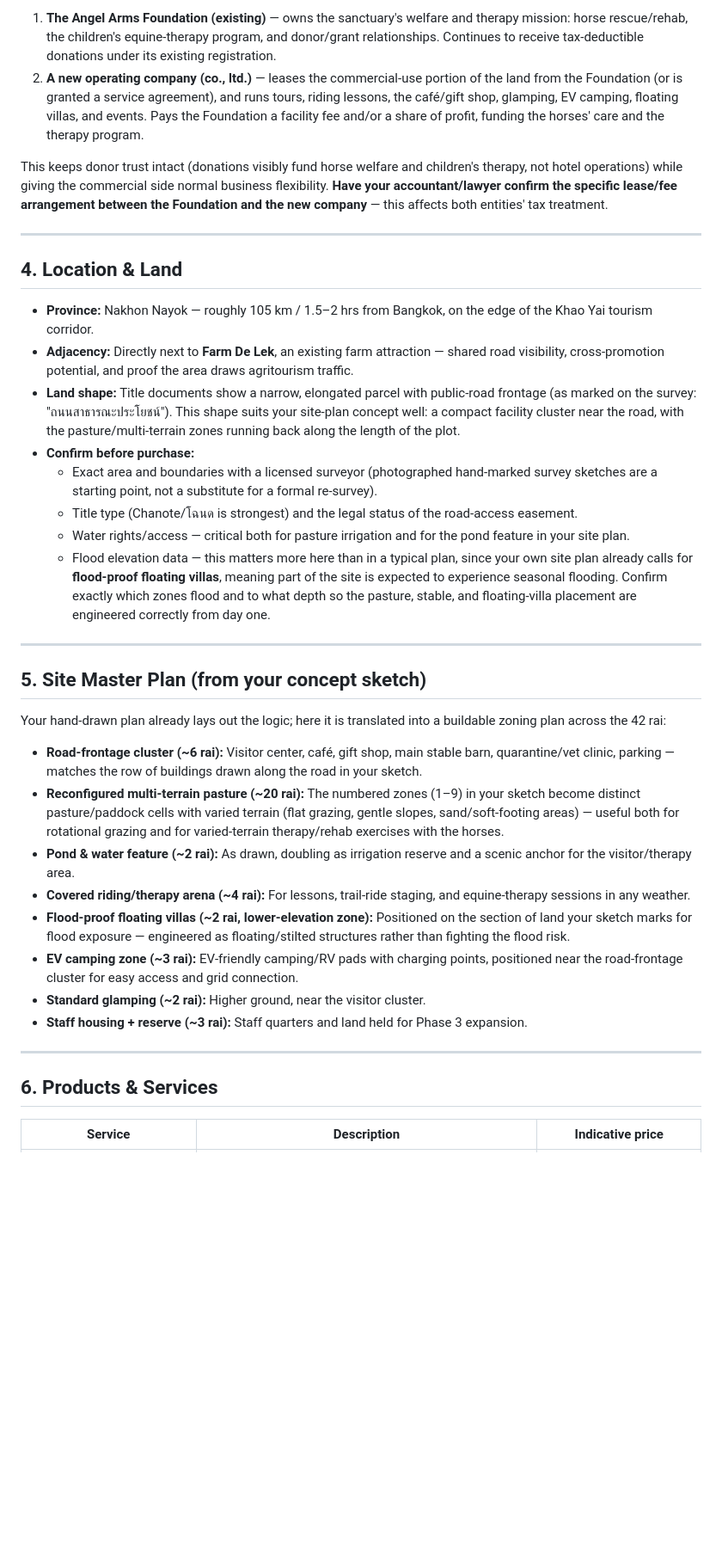
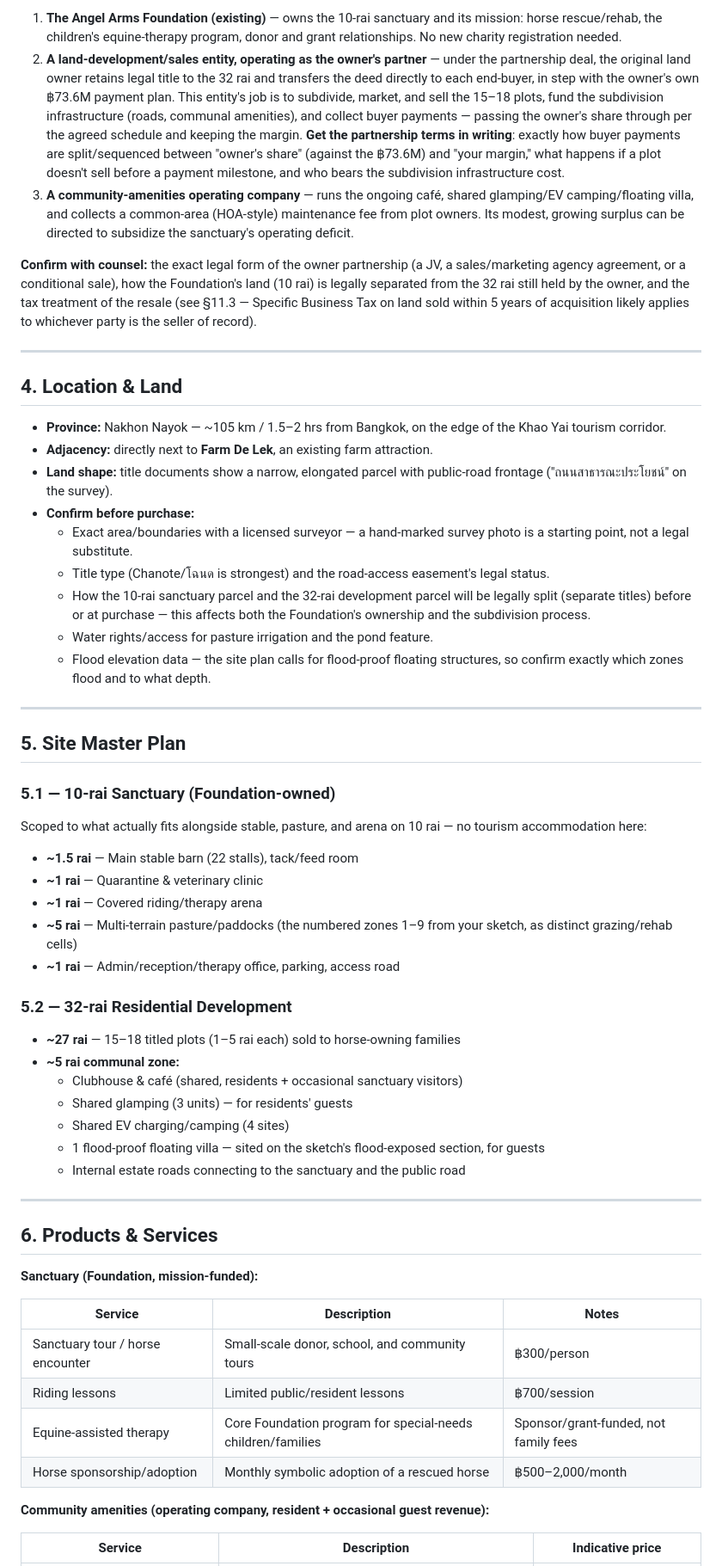
Before and after one commit to apinyacode/FarmDeApp, a Markdown page: business-plan/HORSE_SANCTUARY_BUSINESS_PLAN.md, the part around one of its changes. Shown at 86% size. GitHub-like rendering; blank space fills up the shorter version.

```diff
--- a/business-plan/HORSE_SANCTUARY_BUSINESS_PLAN.md
+++ b/business-plan/HORSE_SANCTUARY_BUSINESS_PLAN.md
@@ -47,40 +51,62 @@ Since **The Angel Arms Foundation already exists**, no new charitable entity nee
 
-1. **The Angel Arms Foundation (existing)** — owns the sanctuary's welfare and therapy mission: horse rescue/rehab, the children's equine-therapy program, and donor/grant relationships. Continues to receive tax-deductible donations under its existing registration.
-2. **A new operating company (co., ltd.)** — leases the commercial-use portion of the land from the Foundation (or is granted a service agreement), and runs tours, riding lessons, the café/gift shop, glamping, EV camping, floating villas, and events. Pays the Foundation a facility fee and/or a share of profit, funding the horses' care and the therapy program.
+1. **The Angel Arms Foundation (existing)** — owns the 10-rai sanctuary and its mission: horse rescue/rehab, the children's equine-therapy program, donor and grant relationships. No new charity registration needed.
+2. **A land-development/sales entity, operating as the owner's partner** — under the partnership deal, the original land owner retains legal title to the 32 rai and transfers the deed directly to each end-buyer, in step with the owner's own ฿73.6M payment plan. This entity's job is to subdivide, market, and sell the 15–18 plots, fund the subdivision infrastructure (roads, communal amenities), and collect buyer payments — passing the owner's share through per the agreed schedule and keeping the margin. **Get the partnership terms in writing**: exactly how buyer payments are split/sequenced between "owner's share" (against the ฿73.6M) and "your margin," what happens if a plot doesn't sell before a payment milestone, and who bears the subdivision infrastructure cost.
+3. **A community-amenities operating company** — runs the ongoing café, shared glamping/EV camping/floating villa, and collects a common-area (HOA-style) maintenance fee from plot owners. Its modest, growing surplus can be directed to subsidize the sanctuary's operating deficit.
 
-This keeps donor trust intact (donations visibly fund horse welfare and children's therapy, not hotel operations) while giving the commercial side normal business flexibility. **Have your accountant/lawyer confirm the specific lease/fee arrangement between the Foundation and the new company** — this affects both entities' tax treatment.
+**Confirm with counsel:** the exact legal form of the owner partnership (a JV, a sales/marketing agency agreement, or a conditional sale), how the Foundation's land (10 rai) is legally separated from the 32 rai still held by the owner, and the tax treatment of the resale (see §11.3 — Specific Business Tax on land sold within 5 years of acquisition likely applies to whichever party is the seller of record).
 
 ---
 
 ## 4. Location & Land
 
-- **Province:** Nakhon Nayok — roughly 105 km / 1.5–2 hrs from Bangkok, on the edge of the Khao Yai tourism corridor.
-- **Adjacency:** Directly next to **Farm De Lek**, an existing farm attraction — shared road visibility, cross-promotion potential, and proof the area draws agritourism traffic.
-- **Land shape:** Title documents show a narrow, elongated parcel with public-road frontage (as marked on the survey: "ถนนสาธารณะประโยชน์"). This shape suits your site-plan concept well: a compact facility cluster near the road, with the pasture/multi-terrain zones running back along the length of the plot.
+- **Province:** Nakhon Nayok — ~105 km / 1.5–2 hrs from Bangkok, on the edge of the Khao Yai tourism corridor.
+- **Adjacency:** directly next to **Farm De Lek**, an existing farm attraction.
+- **Land shape:** title documents show a narrow, elongated parcel with public-road frontage ("ถนนสาธารณะประโยชน์" on the survey).
 - **Confirm before purchase:**
-  - Exact area and boundaries with a licensed surveyor (photographed hand-marked survey sketches are a starting point, not a substitute for a formal re-survey).
-  - Title type (Chanote/โฉนด is strongest) and the legal status of the road-access easement.
-  - Water rights/access — critical both for pasture irrigation and for the pond feature in your site plan.
-  - Flood elevation data — this matters more here than in a typical plan, since your own site plan already calls for **flood-proof floating villas**, meaning part of the site is expected to experience seasonal flooding. Confirm exactly which zones flood and to what depth so the pasture, stable, and floating-villa placement are engineered correctly from day one.
+  - Exact area/boundaries with a licensed surveyor — a hand-marked survey photo is a starting point, not a legal substitute.
+  - Title type (Chanote/โฉนด is strongest) and the road-access easement's legal status.
+  - How the 10-rai sanctuary parcel and the 32-rai development parcel will be legally split (separate titles) before or at purchase — this affects both the Foundation's ownership and the subdivision process.
+  - Water rights/access for pasture irrigation and the pond feature.
+  - Flood elevation data — the site plan calls for flood-proof floating structures, so confirm exactly which zones flood and to what depth.
 
 ---
 
-## 5. Site Master Plan (from your concept sketch)
+## 5. Site Master Plan
 
-Your hand-drawn plan already lays out the logic; here it is translated into a buildable zoning plan across the 42 rai:
+### 5.1 — 10-rai Sanctuary (Foundation-owned)
 
-- **Road-frontage cluster (~6 rai):** Visitor center, café, gift shop, main stable barn, quarantine/vet clinic, parking — matches the row of buildings drawn along the road in your sketch.
-- **Reconfigured multi-terrain pasture (~20 rai):** The numbered zones (1–9) in your sketch become distinct pasture/paddock cells with varied terrain (flat grazing, gentle slopes, sand/soft-footing areas) — useful both for rotational grazing and for varied-terrain therapy/rehab exercises with the horses.
-- **Pond & water feature (~2 rai):** As drawn, doubling as irrigation reserve and a scenic anchor for the visitor/therapy area.
-- **Covered riding/therapy arena (~4 rai):** For lessons, trail-ride staging, and equine-therapy sessions in any weather.
-- **Flood-proof floating villas (~2 rai, lower-elevation zone):** Positioned on the section of land your sketch marks for flood exposure — engineered as floating/stilted structures rather than fighting the flood risk.
-- **EV camping zone (~3 rai):** EV-friendly camping/RV pads with charging points, positioned near the road-frontage cluster for easy access and grid connection.
-- **Standard glamping (~2 rai):** Higher ground, near the visitor cluster.
-- **Staff housing + reserve (~3 rai):** Staff quarters and land held for Phase 3 expansion.
+Scoped to what actually fits alongside stable, pasture, and arena on 10 rai — no tourism accommodation here:
+
+- **~1.5 rai** — Main stable barn (22 stalls), tack/feed room
+- **~1 rai** — Quarantine & veterinary clinic
+- **~1 rai** — Covered riding/therapy arena
+- **~5 rai** — Multi-terrain pasture/paddocks (the numbered zones 1–9 from your sketch, as distinct grazing/rehab cells)
+- **~1 rai** — Admin/reception/therapy office, parking, access road
+
+### 5.2 — 32-rai Residential Development
+
+- **~27 rai** — 15–18 titled plots (1–5 rai each) sold to horse-owning families
+- **~5 rai communal zone:**
+  - Clubhouse & café (shared, residents + occasional sanctuary visitors)
+  - Shared glamping (3 units) — for residents' guests
+  - Shared EV charging/camping (4 sites)
+  - 1 flood-proof floating villa — sited on the sketch's flood-exposed section, for guests
+  - Internal estate roads connecting to the sanctuary and the public road
 
 ---
 
 ## 6. Products & Services
 
+**Sanctuary (Foundation, mission-funded):**
+
+| Service | Description | Notes |
+|---|---|---|
+| Sanctuary tour / horse encounter | Small-scale donor, school, and community tours | ฿300/person |
+| Riding lessons | Limited public/resident lessons | ฿700/session |
+| Equine-assisted therapy | Core Foundation program for special-needs children/families | Sponsor/grant-funded, not family fees |
+| Horse sponsorship/adoption | Monthly symbolic adoption of a rescued horse | ฿500–2,000/month |
+
+**Community amenities (operating company, resident + occasional guest revenue):**
+
 | Service | Description | Indicative price |
 |---|---|---|
```
Also changed, not shown: other parts of business-plan/HORSE_SANCTUARY_BUSINESS_PLAN.md (+170 -141 lines).
